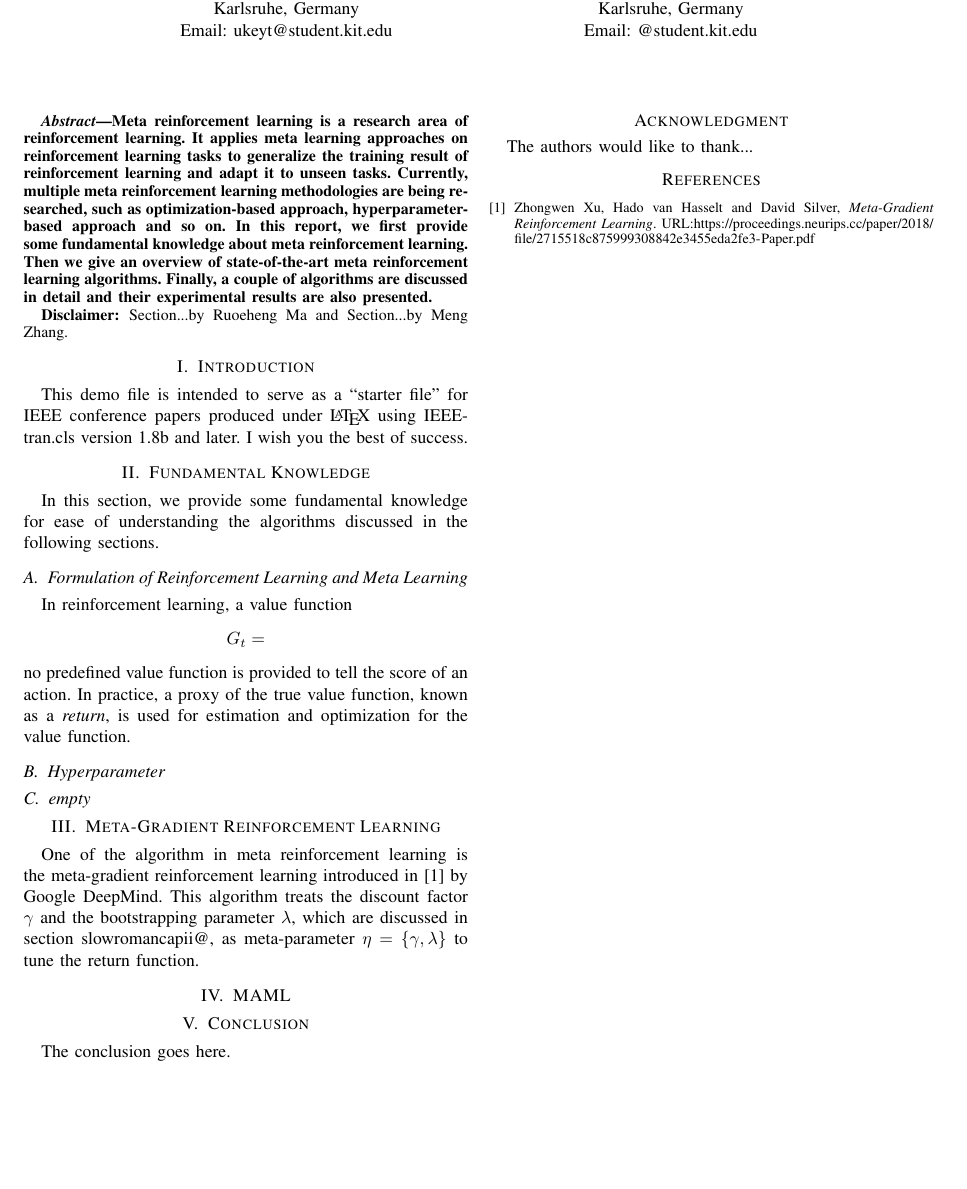
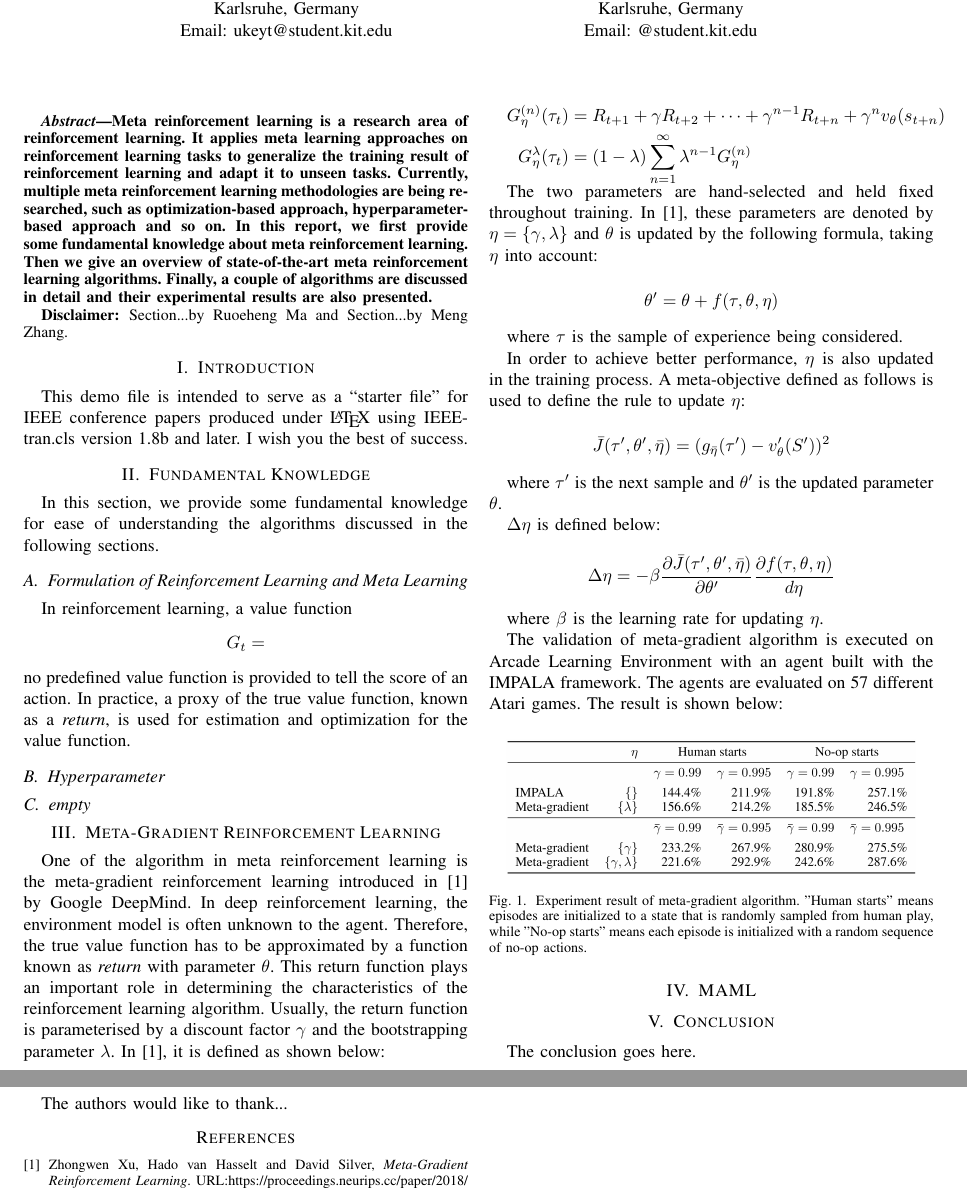
Before and after one commit to wwMark/Meta-Reinforcement-Learning, a LaTeX paper (main.tex, which reads meta-gradient.tex): part of the page before the commit and two parts of pages 1 and 2 of 2 after it, the two joined at a grey line, cut so that both start at the same text, the shorter picture padded with empty space. Compiled offline with pdfLaTeX.

Commit message:
temporary finished writing for meta-gradient algorithm

```diff
--- a/main.tex
+++ b/main.tex
@@ -52,7 +52,12 @@
 \documentclass[conference]{IEEEtran}
 \usepackage{titlesec}
 \usepackage{url}
+\makeatletter
 \newcommand*{\rom}[1]{\expandafter\@slowromancap\romannumeral #1@}
+\makeatother
+\usepackage{amsmath}
+\usepackage{graphicx}
+\usepackage{float}
 % Some Computer Society conferences also require the compsoc mode option,
 % but others use the standard conference format.
 %
--- a/meta-gradient.tex
+++ b/meta-gradient.tex
@@ -1 +1,39 @@
-One of the algorithm in meta reinforcement learning is the meta-gradient reinforcement learning introduced in \cite{meta-gradient} by Google DeepMind. This algorithm treats the discount factor $\gamma$ and the bootstrapping parameter $\lambda$, which are discussed in section \rom{2}, as meta-parameter $\eta = \{\gamma, \lambda\}$ to tune the return function.
+One of the algorithm in meta reinforcement learning is the meta-gradient reinforcement learning introduced in \cite{meta-gradient} by Google DeepMind. In deep reinforcement learning, the environment model is often unknown to the agent. Therefore, the true value function has to be approximated by a function known as \textit{return} with parameter $\theta$. This return function plays an important role in determining the characteristics of the reinforcement learning algorithm. Usually, the return function is parameterised by a discount factor $\gamma$ and the bootstrapping parameter $\lambda$. In \cite{meta-gradient}, it is defined as shown below:
+
+\begin{math}
+	\begin{aligned}
+		G_\eta^{(n)}(\tau_t) &= R_{t+1} + \gamma R_{t+2} + \dots + \gamma^{n-1}R_{t+n} + \gamma^n v_\theta(s_{t+n})\\
+		G_\eta^{\lambda}(\tau_t) &= (1-\lambda) \sum_{n=1}^\infty \lambda^{n-1} G_\eta^{(n)}
+	\end{aligned}
+\end{math}
+
+The two parameters are hand-selected and held fixed throughout training. In \cite{meta-gradient}, these parameters are denoted by $\eta = \{\gamma, \lambda\}$ and $\theta$ is updated by the following formula, taking $\eta$ into account:
+
+\[\theta' = \theta + f(\tau, \theta, \eta)\]
+
+where $\tau$ is the sample of experience being considered.
+
+\par
+In order to achieve better performance, $\eta$ is also updated in the training process. A meta-objective defined as follows is used to define the rule to update $\eta$:
+
+\[\bar{J}(\tau', \theta', \bar{\eta}) = (g_{\bar{\eta}}(\tau') - v_\theta'(S'))^2\]
+
+where $\tau'$ is the next sample and $\theta'$ is the updated parameter $\theta$.
+
+$\Delta\eta$ is defined below:
+
+\[\Delta \eta = -\beta \frac{\partial \bar{J}(\tau', \theta', \bar{\eta})}{\partial \theta'} \frac{\partial f(\tau, \theta, \eta)}{d\eta}\]
+
+where $\beta$ is the learning rate for updating $\eta$.
+
+\par
+The validation of meta-gradient algorithm is executed on Arcade Learning Environment with an agent built with the IMPALA framework. The agents are evaluated on 57 different Atari games. The result is shown below:
+\begin{figure}[H]
+	\includegraphics[scale=0.3]{meta-gradient-result.png}
+	\centering
+	\caption{Experiment result of meta-gradient algorithm. "Human starts" means episodes are initialized to a state that is randomly sampled from human play, while "No-op starts" means each episode is initialized with a random sequence of no-op actions.}
+	\label{meta-gradient-result}
+\end{figure}
+%
+%
+%
```
Also changed, not shown: fundamental-knowledge.pdf (deleted), main.pdf, meta-gradient-result.png (added).
